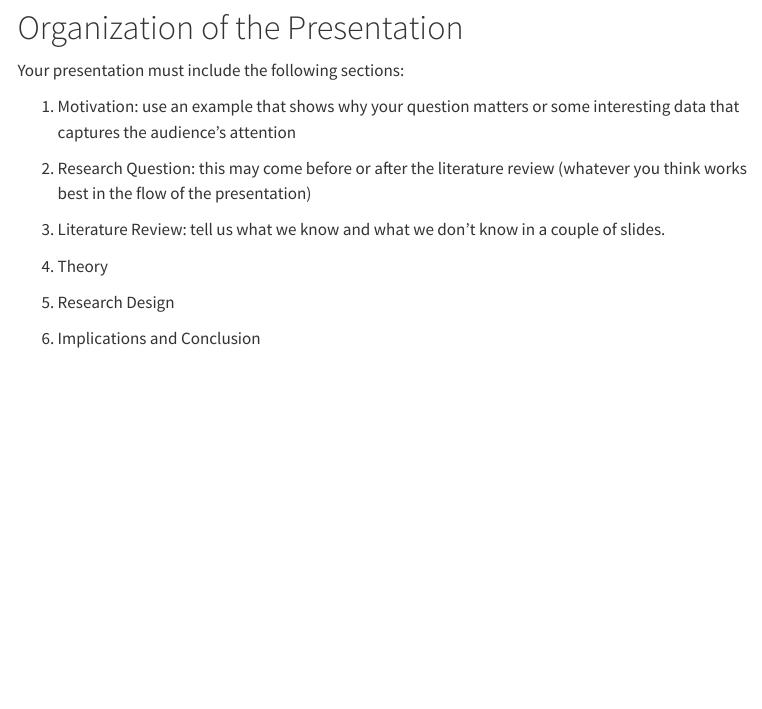
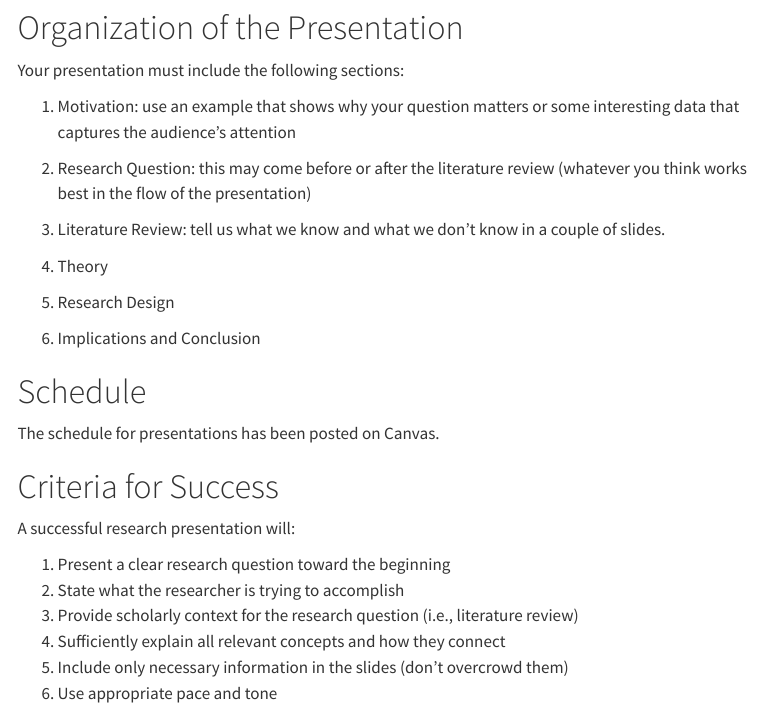
Before and after one commit to equezadallanes/pol330-spring24, a Quarto document (assignment/oral-presentation.qmd): the page in a window 1100 px wide, from 140 px down. Rendered offline with R 4.5, knitr and Pandoc in place of Quarto, with nearby package versions; menus at the side of the page are left out.

Commit message:
research presentation

```diff
--- a/assignment/oral-presentation.qmd
+++ b/assignment/oral-presentation.qmd
@@ -20,3 +20,22 @@ Your presentation must include the following sections:
 5. Research Design
 
 6. Implications and Conclusion
+
+
+
+# Schedule
+
+The schedule for presentations has been posted on Canvas.
+
+
+
+# Criteria for Success
+
+A successful research presentation will:
+
+1. Present a clear research question toward the beginning
+2. State what the researcher is trying to accomplish
+3. Provide scholarly context for the research question (i.e., literature review)
+4. Sufficiently explain all relevant concepts and how they connect
+5. Include only necessary information in the slides (don't overcrowd them)
+6. Use appropriate pace and tone
```
Also changed, not shown: docs/search.json, 8 other files.
